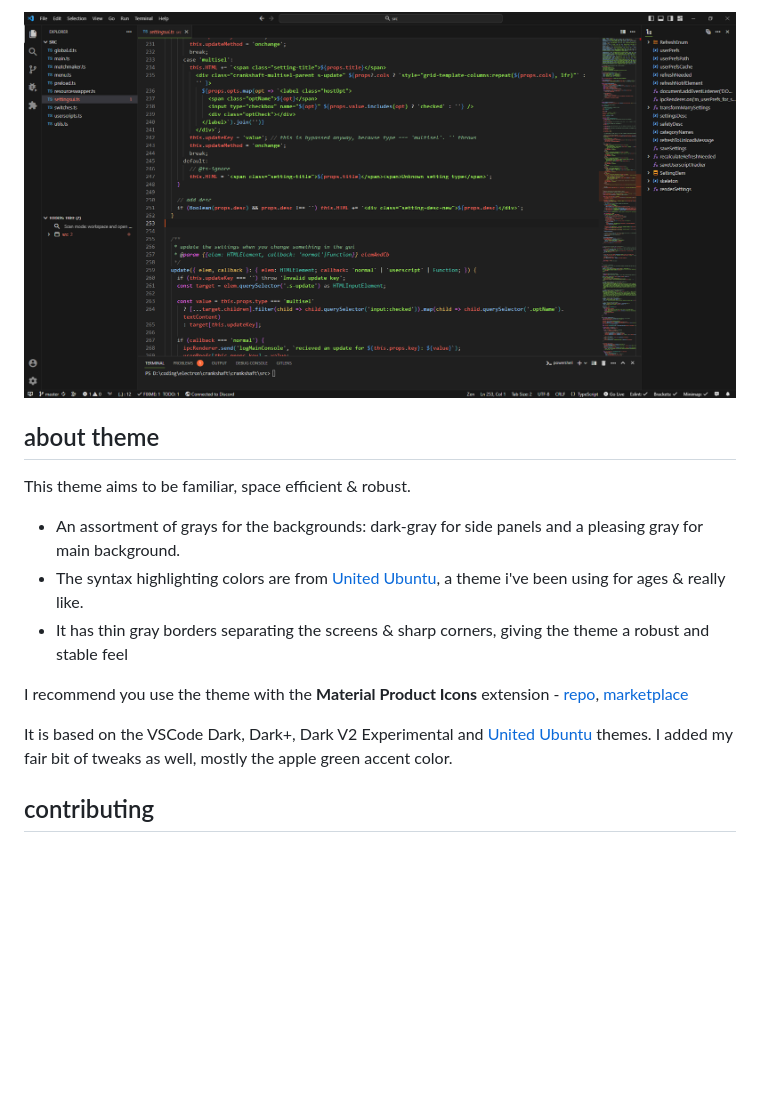
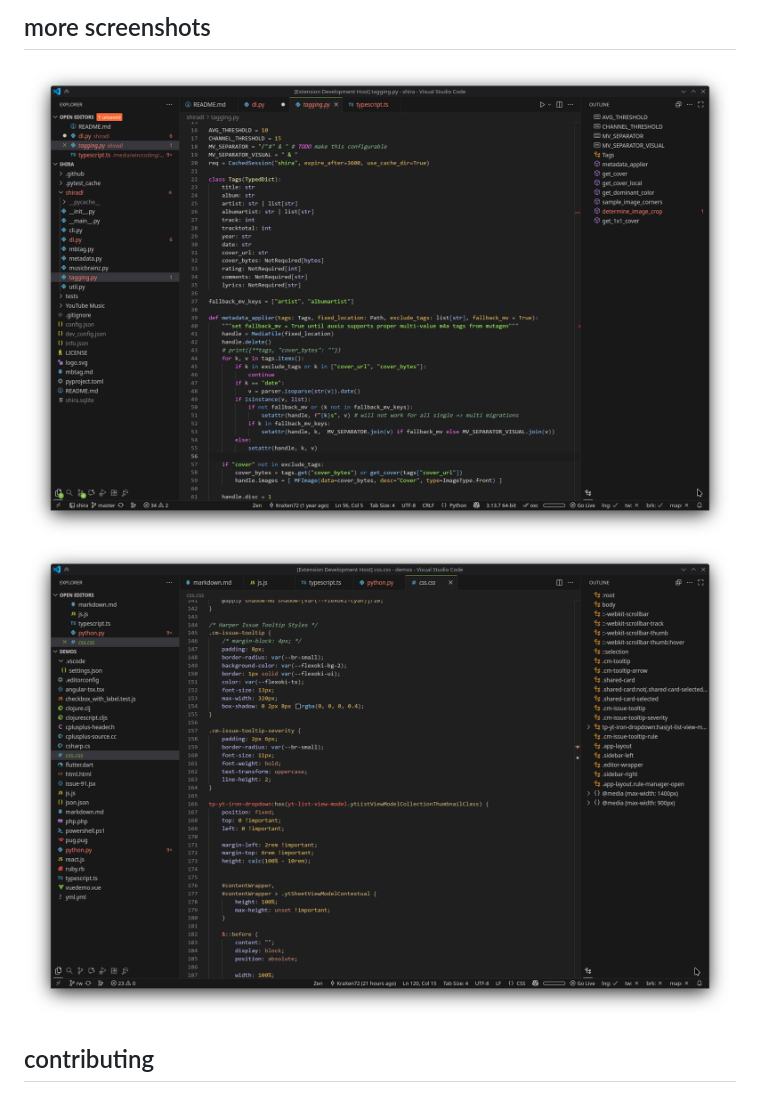
Before and after one commit to KraXen72/vscode-accord-theme, a Markdown page: README.md, the part around the change printed below. GitHub-like rendering; pictures changed too: screenshots/css.png, screenshots/python-shira.png (added), screenshots/typescript.png (deleted); blank space fills up the shorter version.

```diff
--- a/README.md
+++ b/README.md
@@ -6,14 +15,6 @@ Any donations are highly appreciated! <3
 
-![typescript](screenshots/typescript.png)
-
-## about theme
-This theme aims to be familiar, space efficient & robust.
-- An assortment of grays for the backgrounds: dark-gray for side panels and a pleasing gray for main background.
-- The syntax highlighting colors are from [United Ubuntu](https://github.com/rdnlsmith/vscode-linux-themes), a theme i've been using for ages & really like.
-- It has thin gray borders separating the screens & sharp corners, giving the theme a robust and stable feel
-
-I recommend you use the theme with the **Material Product Icons** extension - [repo](https://github.com/PKief/vscode-material-product-icons), [marketplace](https://marketplace.visualstudio.com/items?itemName=PKief.material-product-icons)
-
-It is based on the VSCode Dark, Dark+, Dark V2 Experimental and [United Ubuntu](https://github.com/rdnlsmith/vscode-linux-themes) themes. I added my fair bit of tweaks as well, mostly the apple green accent color.
+## more screenshots
+![python](screenshots/python-shira.png)
+![css](screenshots/css.png)
 
 ## contributing
```
Also changed, not shown: other parts of README.md (+17 -11 lines), screenshots/json.png (deleted), screenshots/python.png (deleted), screenshots/svelte-ts.png (added), 2 other files.
